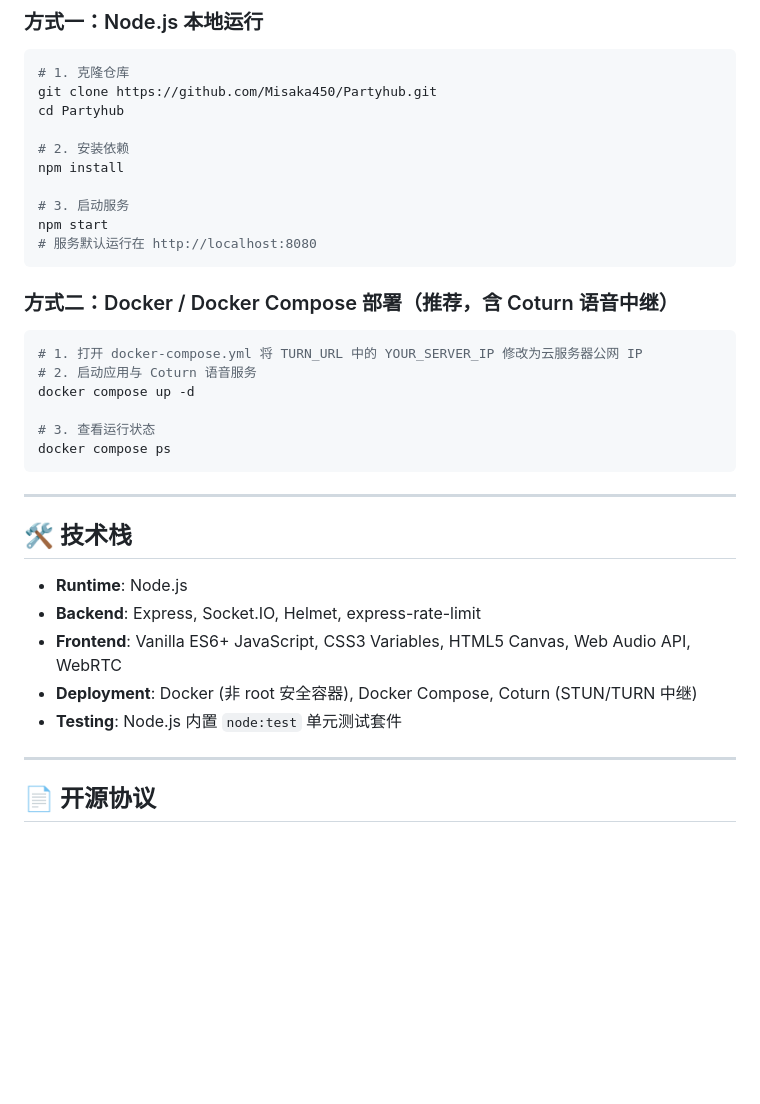
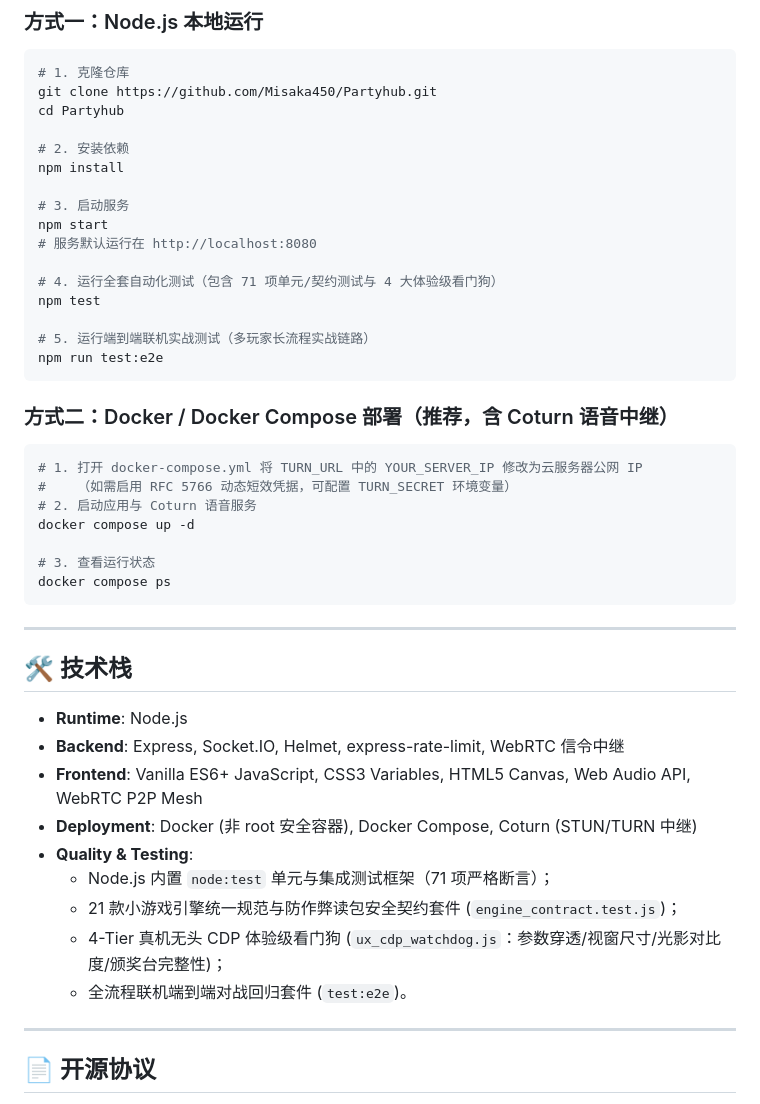
Before and after one commit to Misaka450/Partyhub, a Markdown page: README.md, the part around one of its changes. Rendered like a GitHub page; blank space fills up the shorter version.

````diff
--- a/README.md
+++ b/README.md
@@ -69,12 +73,19 @@ npm install
 # 3. 启动服务
 npm start
 # 服务默认运行在 http://localhost:8080
+
+# 4. 运行全套自动化测试（包含 71 项单元/契约测试与 4 大体验级看门狗）
+npm test
+
+# 5. 运行端到端联机实战测试（多玩家长流程实战链路）
+npm run test:e2e
 ```
 
 ### 方式二：Docker / Docker Compose 部署（推荐，含 Coturn 语音中继）
 
 ```bash
 # 1. 打开 docker-compose.yml 将 TURN_URL 中的 YOUR_SERVER_IP 修改为云服务器公网 IP
+#    （如需启用 RFC 5766 动态短效凭据，可配置 TURN_SECRET 环境变量）
 # 2. 启动应用与 Coturn 语音服务
 docker compose up -d
 
@@ -87,10 +98,14 @@ docker compose ps
 ## 🛠️ 技术栈
 
 - **Runtime**: Node.js
-- **Backend**: Express, Socket.IO, Helmet, express-rate-limit
-- **Frontend**: Vanilla ES6+ JavaScript, CSS3 Variables, HTML5 Canvas, Web Audio API, WebRTC
+- **Backend**: Express, Socket.IO, Helmet, express-rate-limit, WebRTC 信令中继
+- **Frontend**: Vanilla ES6+ JavaScript, CSS3 Variables, HTML5 Canvas, Web Audio API, WebRTC P2P Mesh
 - **Deployment**: Docker (非 root 安全容器), Docker Compose, Coturn (STUN/TURN 中继)
-- **Testing**: Node.js 内置 `node:test` 单元测试套件
+- **Quality & Testing**:
+  - Node.js 内置 `node:test` 单元与集成测试框架（71 项严格断言）；
+  - 21 款小游戏引擎统一规范与防作弊读包安全契约套件 (`engine_contract.test.js`)；
+  - 4-Tier 真机无头 CDP 体验级看门狗 (`ux_cdp_watchdog.js`：参数穿透/视窗尺寸/光影对比度/颁奖台完整性)；
+  - 全流程联机端到端对战回归套件 (`test:e2e`)。
 
 ---
 
````
Also changed, not shown: other parts of README.md (+16 -12 lines), code_review_report.md (+93 -73 lines), 1 other file.
